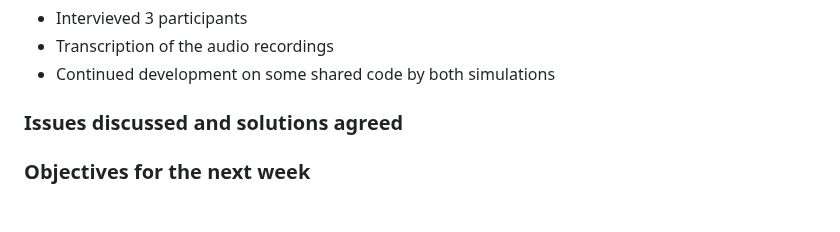
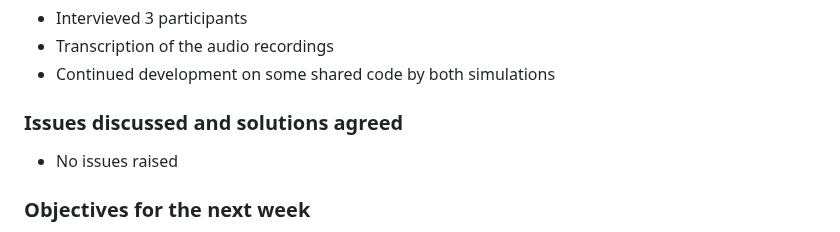
Before and after one commit to EdoardoLuciani/ctrl-mac-simulator, a Markdown page: dissertation/meeting_minutes.md, the part around the change. Drawn GitHub-style; blank space fills up the shorter version.

Commit message:
Update meeting minutes

```diff
--- a/dissertation/meeting_minutes.md
+++ b/dissertation/meeting_minutes.md
@@ -167,6 +167,7 @@ Attendees: Edoardo Luciani, Ivaylo Valkov
 - Continued development on some shared code by both simulations
 
 ### Issues discussed and solutions agreed
+- No issues raised
 
 ### Objectives for the next week
 - Do the last interview
```
